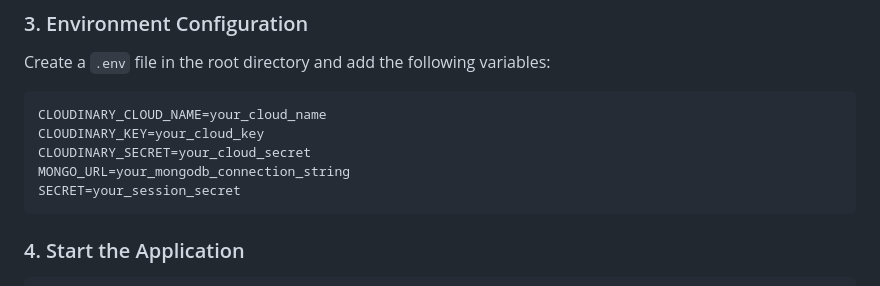
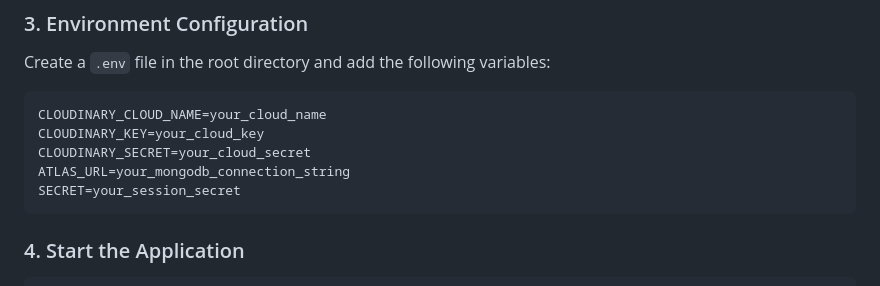
Before and after one commit to KajalPoria/WanderLust, a Markdown page: README.md, the part around the change. Rendered like a GitHub page.

Commit message:
fix: Update MongoDB connection variable name to ATLAS_URL in README

````diff
--- a/README.md
+++ b/README.md
@@ -105,7 +105,7 @@ Create a `.env` file in the root directory and add the following variables:
 CLOUDINARY_CLOUD_NAME=your_cloud_name
 CLOUDINARY_KEY=your_cloud_key
 CLOUDINARY_SECRET=your_cloud_secret
-MONGO_URL=your_mongodb_connection_string
+ATLAS_URL=your_mongodb_connection_string
 SECRET=your_session_secret
 ```
 
````
Also changed, not shown: FEATURES_IMPLEMENTATION.md (deleted, +0 -350 lines).
